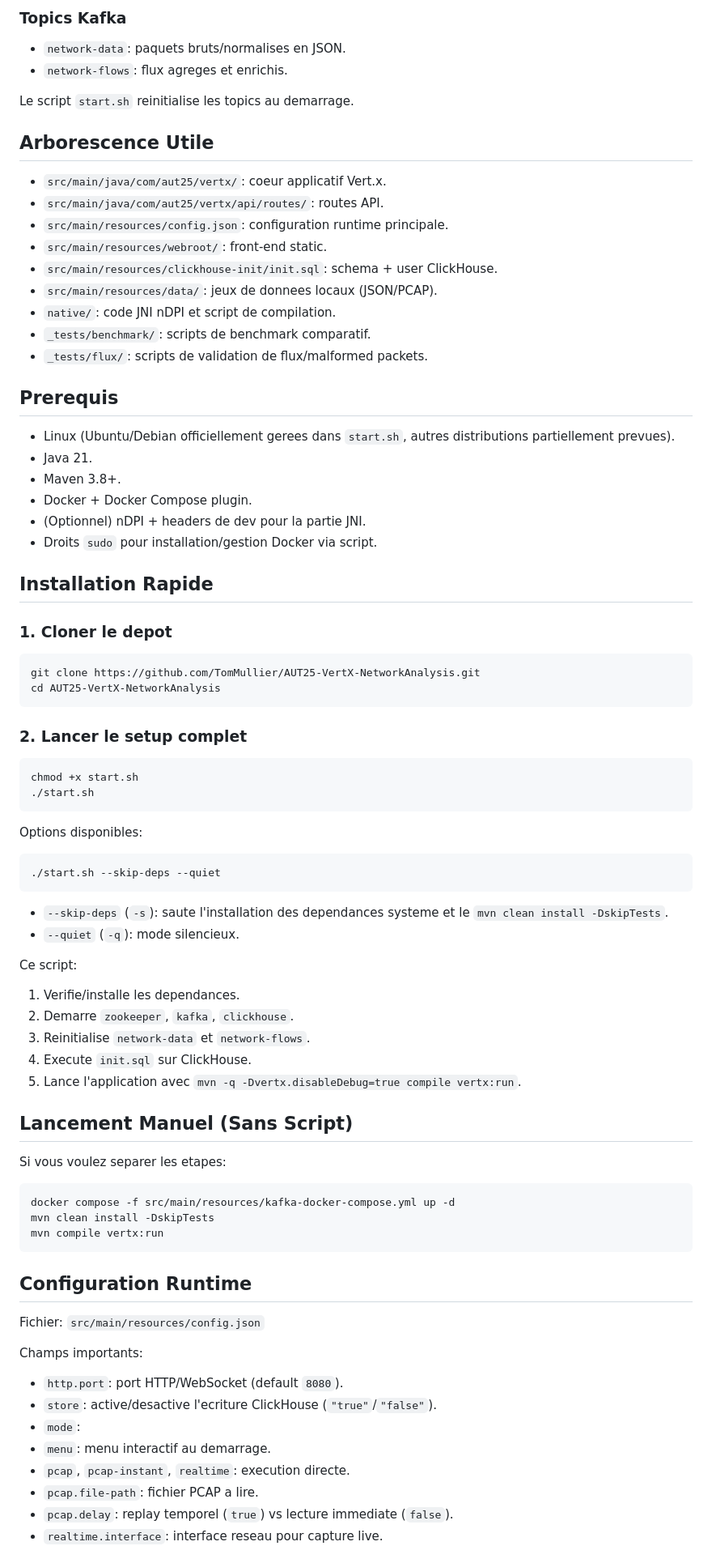
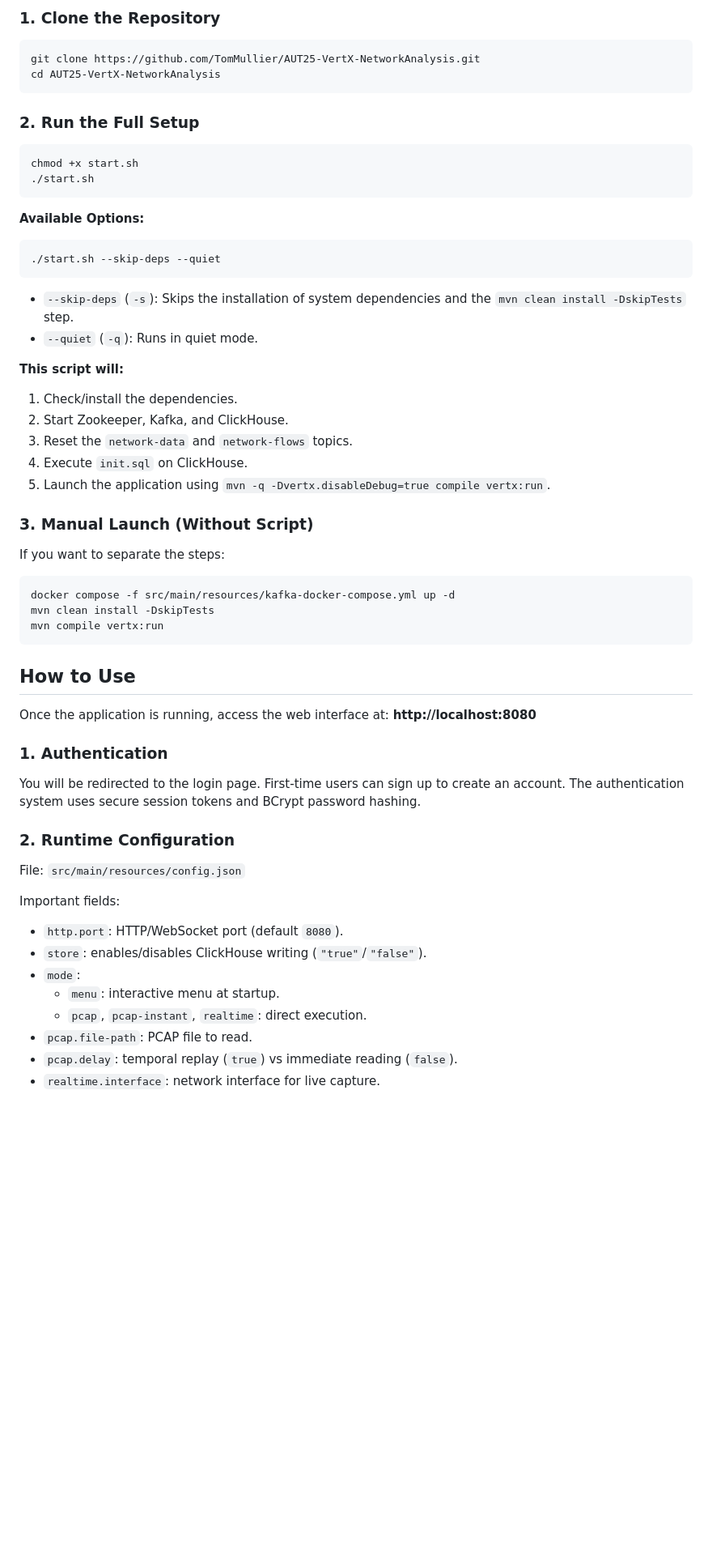
Before and after one commit to TomMullier/AUT25-VertX-NetworkAnalysis, a Markdown page: README.md, the part around one of its changes. Shown at 81% size. Drawn GitHub-style; blank space fills up the shorter version.

````diff
--- a/README.md
+++ b/README.md
@@ -66,68 +65,37 @@ Definition Docker Compose: `src/main/resources/kafka-docker-compose.yml`.
 
-### Topics Kafka
-
-- `network-data`: paquets bruts/normalises en JSON.
-- `network-flows`: flux agreges et enrichis.
-
-Le script `start.sh` reinitialise les topics au demarrage.
-
-## Arborescence Utile
-
-- `src/main/java/com/aut25/vertx/`: coeur applicatif Vert.x.
-- `src/main/java/com/aut25/vertx/api/routes/`: routes API.
-- `src/main/resources/config.json`: configuration runtime principale.
-- `src/main/resources/webroot/`: front-end static.
-- `src/main/resources/clickhouse-init/init.sql`: schema + user ClickHouse.
-- `src/main/resources/data/`: jeux de donnees locaux (JSON/PCAP).
-- `native/`: code JNI nDPI et script de compilation.
-- `_tests/benchmark/`: scripts de benchmark comparatif.
-- `_tests/flux/`: scripts de validation de flux/malformed packets.
-
-## Prerequis
-
-- Linux (Ubuntu/Debian officiellement gerees dans `start.sh`, autres distributions partiellement prevues).
-- Java 21.
-- Maven 3.8+.
-- Docker + Docker Compose plugin.
-- (Optionnel) nDPI + headers de dev pour la partie JNI.
-- Droits `sudo` pour installation/gestion Docker via script.
-
-## Installation Rapide
-
-### 1. Cloner le depot
-
+### 1. Clone the Repository
 ```bash
 git clone https://github.com/TomMullier/AUT25-VertX-NetworkAnalysis.git
 cd AUT25-VertX-NetworkAnalysis
 ```
 
-### 2. Lancer le setup complet
+### 2. Run the Full Setup
 
 ```bash
 chmod +x start.sh
 ./start.sh
 ```
 
-Options disponibles:
+**Available Options:**
 
 ```bash
 ./start.sh --skip-deps --quiet
 ```
 
-- `--skip-deps` (`-s`): saute l'installation des dependances systeme et le `mvn clean install -DskipTests`.
-- `--quiet` (`-q`): mode silencieux.
+- `--skip-deps` (`-s`): Skips the installation of system dependencies and the `mvn clean install -DskipTests` step.
+- `--quiet` (`-q`): Runs in quiet mode.
 
-Ce script:
+**This script will:**
 
-1. Verifie/installe les dependances.
-2. Demarre `zookeeper`, `kafka`, `clickhouse`.
-3. Reinitialise `network-data` et `network-flows`.
-4. Execute `init.sql` sur ClickHouse.
-5. Lance l'application avec `mvn -q -Dvertx.disableDebug=true compile vertx:run`.
+1. Check/install the dependencies.
+2. Start Zookeeper, Kafka, and ClickHouse.
+3. Reset the `network-data` and `network-flows` topics.
+4. Execute `init.sql` on ClickHouse.
+5. Launch the application using `mvn -q -Dvertx.disableDebug=true compile vertx:run`.
 
-## Lancement Manuel (Sans Script)
+### 3. Manual Launch (Without Script)
 
-Si vous voulez separer les etapes:
+If you want to separate the steps:
 
 ```bash
 docker compose -f src/main/resources/kafka-docker-compose.yml up -d
@@ -135,18 +103,25 @@ mvn clean install -DskipTests
 mvn compile vertx:run
 ```
 
-## Configuration Runtime
+## How to Use
 
-Fichier: `src/main/resources/config.json`
+Once the application is running, access the web interface at:
+**http://localhost:8080**
 
-Champs importants:
+### 1. Authentication
+You will be redirected to the login page. First-time users can sign up to create an account. The authentication system uses secure session tokens and BCrypt password hashing.
 
-- `http.port`: port HTTP/WebSocket (default `8080`).
-- `store`: active/desactive l'ecriture ClickHouse (`"true"`/`"false"`).
+### 2. Runtime Configuration
+
+File: `src/main/resources/config.json`
+
+Important fields:
+- `http.port`: HTTP/WebSocket port (default `8080`).
+- `store`: enables/disables ClickHouse writing (`"true"`/`"false"`).
 - `mode`:
-- `menu`: menu interactif au demarrage.
-- `pcap`, `pcap-instant`, `realtime`: execution directe.
-- `pcap.file-path`: fichier PCAP a lire.
-- `pcap.delay`: replay temporel (`true`) vs lecture immediate (`false`).
-- `realtime.interface`: interface reseau pour capture live.
+  - `menu`: interactive menu at startup.
+  - `pcap`, `pcap-instant`, `realtime`: direct execution.
+- `pcap.file-path`: PCAP file to read.
+- `pcap.delay`: temporal replay (`true`) vs immediate reading (`false`).
+- `realtime.interface`: network interface for live capture.
 
````
Also changed, not shown: other parts of README.md (+78 -104 lines).
